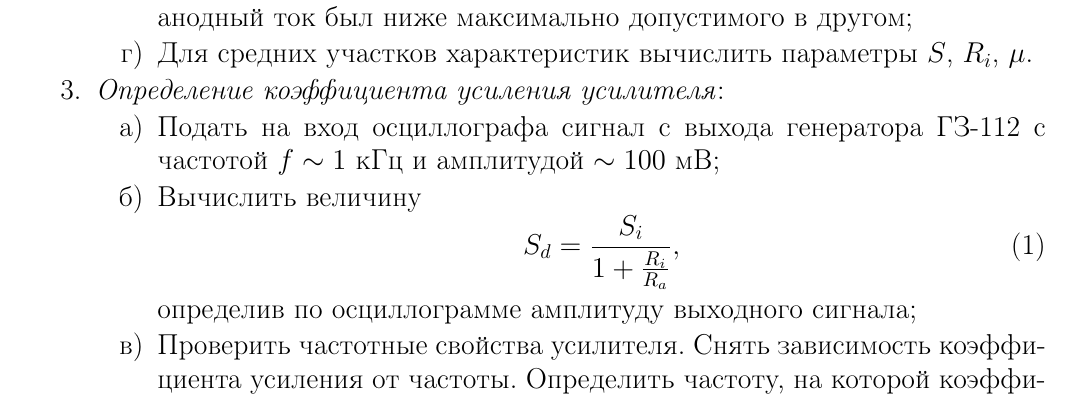
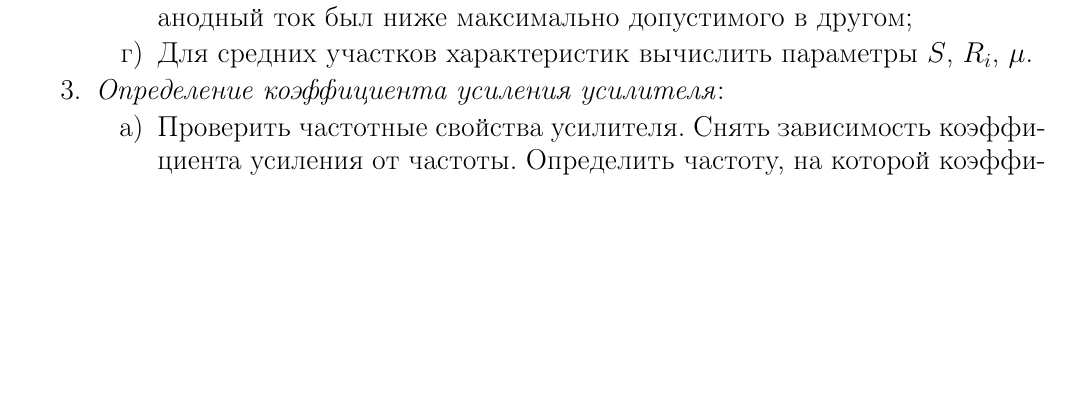
Before and after one commit to SerKin0/IBTC-physics-2k3s-latex-vacuum-tube-diodes-triodes, a LaTeX document (IBTC-physics-2k3s-latex-vacuum-tube-diodes-triodes.tex, which reads source/introduction.tex): part of page 4 of 31 before the commit and part of page 4 of 30 after it, cut so that both start at the same text, the shorter picture padded with empty space. Compiled offline with pdfLaTeX.

Commit message:
удалил пункты про величину и тд во вступлении

```diff
--- a/source/introduction.tex
+++ b/source/introduction.tex
@@ -18,12 +18,6 @@
 	\end{enumerate}
 	\item \textit{Определение коэффициента усиления усилителя}:
 	\begin{enumerate}
-		\item Подать на вход осциллографа сигнал с выхода генератора ГЗ-112 с частотой $f \sim 1~\text{кГц}$ и амплитудой $\sim 100~\text{мВ}$;
-		\item Вычислить величину
-		\begin{equation} \label{eq:task:1}
-			S_d = \frac{S_i}{1 + \frac{R_i}{R_a}},
-		\end{equation}
-		определив по осциллограмме амплитуду выходного сигнала;
 		\item Проверить частотные свойства усилителя. Снять зависимость коэффициента усиления от частоты. Определить частоту, на которой коэффициент усиления уменьшается в 2 раза;
 		\item Вычислить $K$ для всех возможных значений сопротивления $R_a$. Проверить, выполняется ли соотношение \cref{eq:task:1}. Если указанное соотношение не выполняется, то объясните, чем это может быть вызвано.
 	\end{enumerate}
```
Also changed, not shown: IBTC-physics-2k3s-latex-vacuum-tube-diodes-triodes.pdf.
